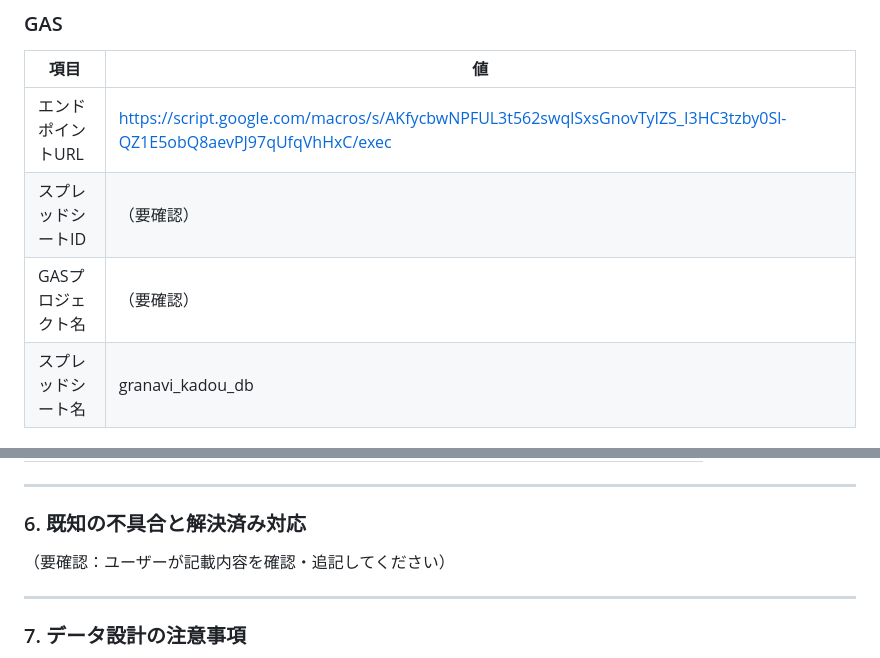
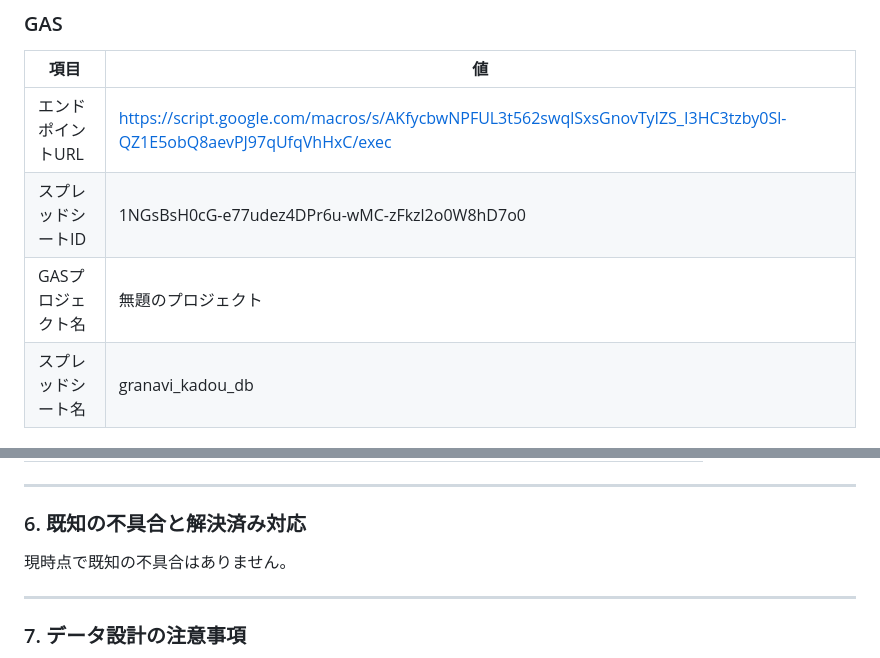
Before and after one commit to aicoach-dev/granavi_kadou, a Markdown page: MEMO.md, 2 parts joined by grey strips. GitHub-like rendering.

Commit message:
docs: MEMO.md §2 GAS情報を更新・§6 不具合なしを記載

```diff
--- a/MEMO.md
+++ b/MEMO.md
@@ -27,8 +27,8 @@
 | 項目 | 値 |
 |------|----|
 | エンドポイントURL | https://script.google.com/macros/s/AKfycbwNPFUL3t562swqlSxsGnovTyIZS_I3HC3tzby0Sl-QZ1E5obQ8aevPJ97qUfqVhHxC/exec |
-| スプレッドシートID | （要確認） |
-| GASプロジェクト名 | （要確認） |
+| スプレッドシートID | 1NGsBsH0cG-e77udez4DPr6u-wMC-zFkzl2o0W8hD7o0 |
+| GASプロジェクト名 | 無題のプロジェクト |
 | スプレッドシート名 | granavi_kadou_db |
 
 ### localStorage キー一覧
@@ -90,7 +90,7 @@ git push
 
 ### 6. 既知の不具合と解決済み対応
 
-（要確認：ユーザーが記載内容を確認・追記してください）
+現時点で既知の不具合はありません。
 
 ---
 
```
